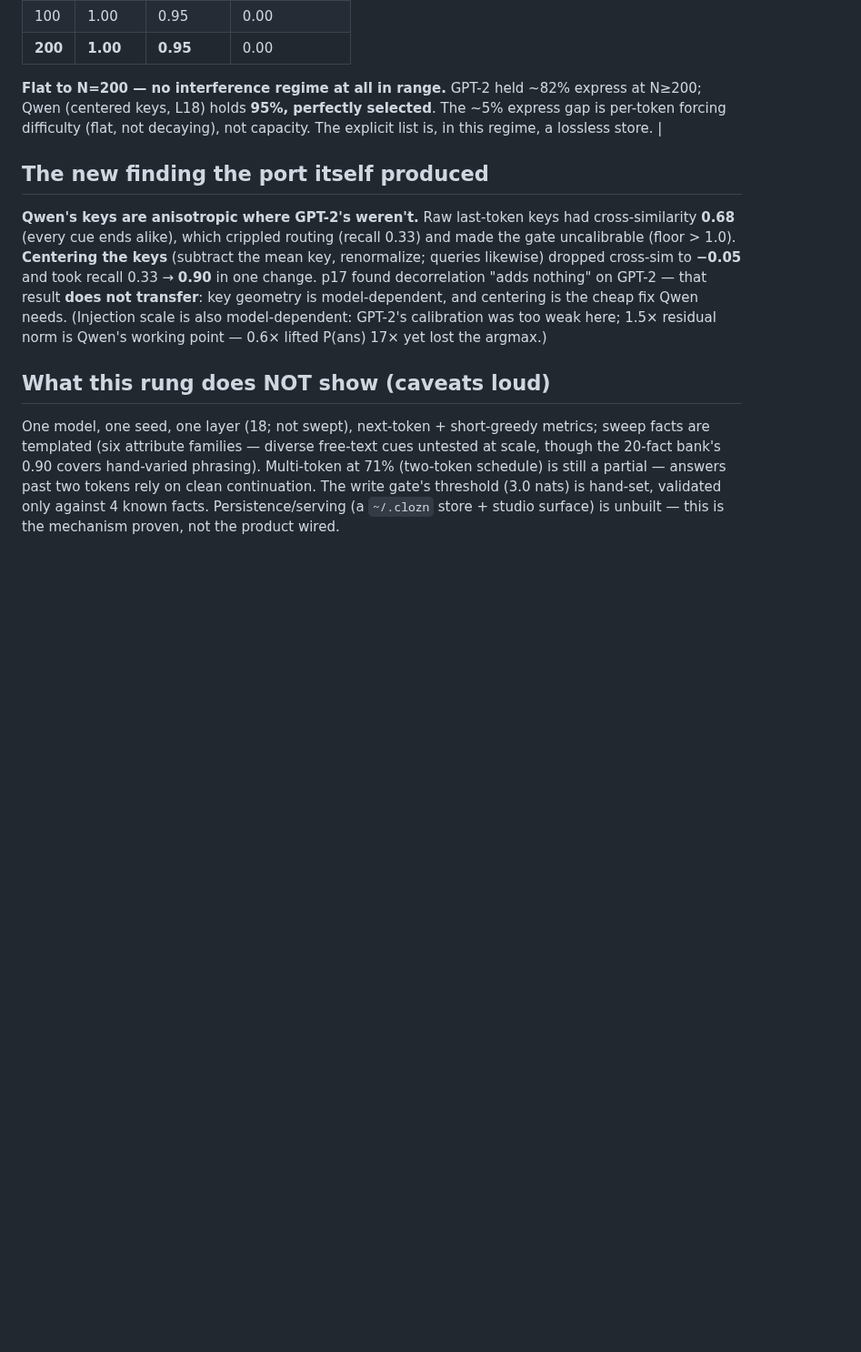
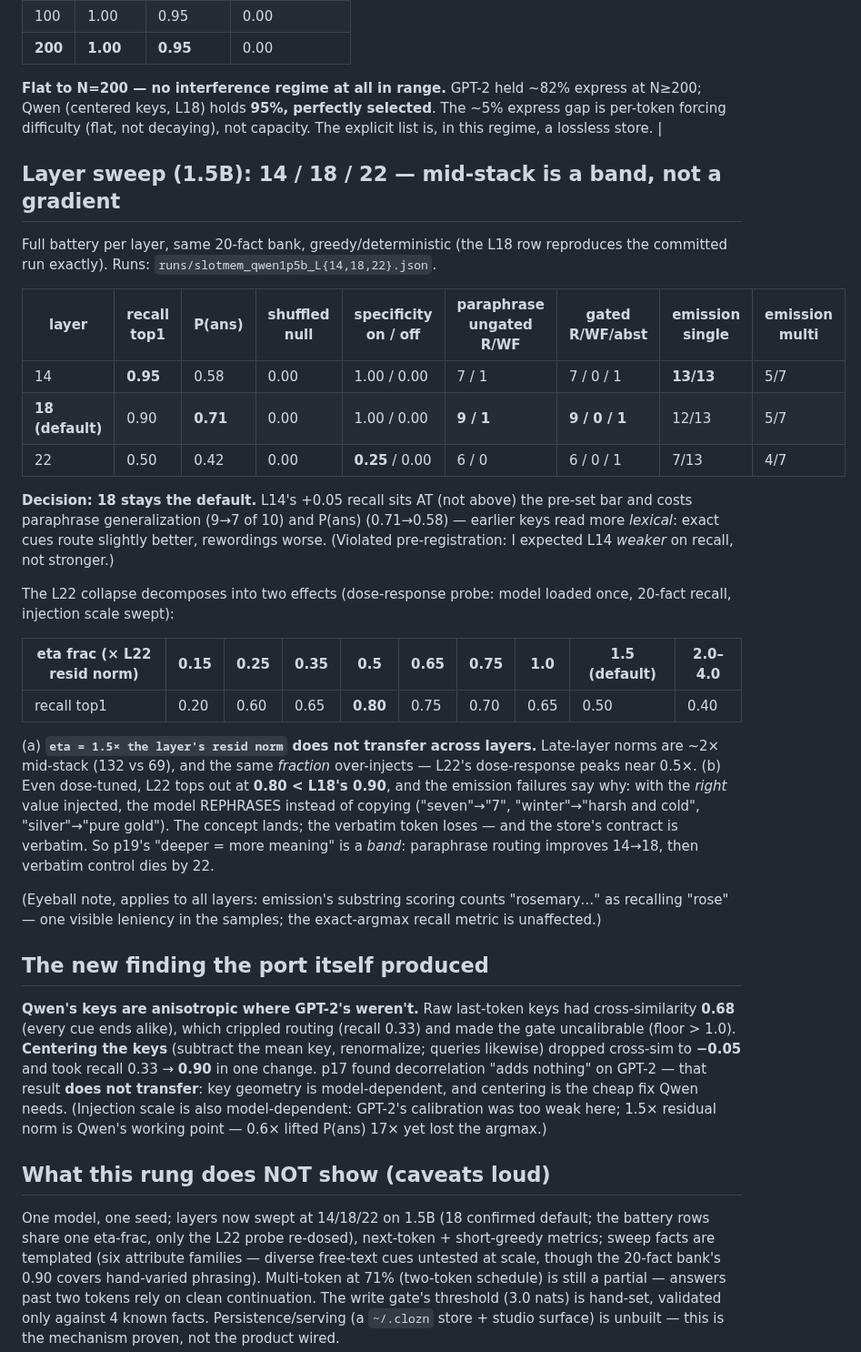
Before and after one commit to bkawa-bot/clozn, a Markdown page: research/slotmem_qwen_findings.md, the part around the change. Shown at 91% size. Drawn GitHub-style; blank space fills up the shorter version.

Commit message:
research: slotmem layer sweep 14/18/22 on 1.5B -- 18 stays default
Full battery per layer: L14 recall 0.95 but paraphrase 9->7 (lexical
keys); L18 reproduces the committed run; L22 collapses to 0.50. Dose
probe decomposes the L22 collapse: 1.5x-resid-norm eta over-injects at
late layers (norms ~2x mid-stack; L22 peaks at 0.5x -> 0.80) and even
dose-tuned L22 rephrases instead of copying (seven->7) -- verbatim
control dies late. Mid-stack is a band, not a gradient.

Claude-Session: https://claude.ai/code/session_016gMKY7bamGds5g1DHkfLQB

```diff
--- a/research/slotmem_qwen_findings.md
+++ b/research/slotmem_qwen_findings.md
@@ -37,6 +37,40 @@ entry, collision-proof; EXPRESS = answer wins the logits), shuffled-key null bes
 (centered keys, L18) holds **95%, perfectly selected**. The ~5% express gap is per-token forcing
 difficulty (flat, not decaying), not capacity. The explicit list is, in this regime, a lossless store. |
 
+## Layer sweep (1.5B): 14 / 18 / 22 — mid-stack is a band, not a gradient
+
+Full battery per layer, same 20-fact bank, greedy/deterministic (the L18 row reproduces the committed
+run exactly). Runs: `runs/slotmem_qwen1p5b_L{14,18,22}.json`.
+
+| layer | recall top1 | P(ans) | shuffled null | specificity on / off | paraphrase ungated R/WF | gated R/WF/abst | emission single | emission multi |
+|---|---|---|---|---|---|---|---|---|
+| 14 | **0.95** | 0.58 | 0.00 | 1.00 / 0.00 | 7 / 1 | 7 / 0 / 1 | **13/13** | 5/7 |
+| **18 (default)** | 0.90 | **0.71** | 0.00 | 1.00 / 0.00 | **9 / 1** | **9 / 0 / 1** | 12/13 | 5/7 |
+| 22 | 0.50 | 0.42 | 0.00 | **0.25** / 0.00 | 6 / 0 | 6 / 0 / 1 | 7/13 | 4/7 |
+
+**Decision: 18 stays the default.** L14's +0.05 recall sits AT (not above) the pre-set bar and costs
+paraphrase generalization (9→7 of 10) and P(ans) (0.71→0.58) — earlier keys read more *lexical*:
+exact cues route slightly better, rewordings worse. (Violated pre-registration: I expected L14
+*weaker* on recall, not stronger.)
+
+The L22 collapse decomposes into two effects (dose-response probe: model loaded once, 20-fact
+recall, injection scale swept):
+
+| eta frac (× L22 resid norm) | 0.15 | 0.25 | 0.35 | **0.5** | 0.65 | 0.75 | 1.0 | 1.5 (default) | 2.0–4.0 |
+|---|---|---|---|---|---|---|---|---|---|
+| recall top1 | 0.20 | 0.60 | 0.65 | **0.80** | 0.75 | 0.70 | 0.65 | 0.50 | 0.40 |
+
+(a) **`eta = 1.5× the layer's resid norm` does not transfer across layers.** Late-layer norms are
+~2× mid-stack (132 vs 69), and the same *fraction* over-injects — L22's dose-response peaks near
+0.5×. (b) Even dose-tuned, L22 tops out at **0.80 < L18's 0.90**, and the emission failures say why:
+with the *right* value injected, the model REPHRASES instead of copying ("seven"→"7",
+"winter"→"harsh and cold", "silver"→"pure gold"). The concept lands; the verbatim token loses —
+and the store's contract is verbatim. So p19's "deeper = more meaning" is a *band*: paraphrase
+routing improves 14→18, then verbatim control dies by 22.
+
+(Eyeball note, applies to all layers: emission's substring scoring counts "rosemary…" as recalling
+"rose" — one visible leniency in the samples; the exact-argmax recall metric is unaffected.)
+
 ## The new finding the port itself produced
 
 **Qwen's keys are anisotropic where GPT-2's weren't.** Raw last-token keys had cross-similarity
@@ -49,7 +83,8 @@ weak here; 1.5× residual norm is Qwen's working point — 0.6× lifted P(ans) 1
 
 ## What this rung does NOT show (caveats loud)
 
-One model, one seed, one layer (18; not swept), next-token + short-greedy metrics; sweep facts are
+One model, one seed; layers now swept at 14/18/22 on 1.5B (18 confirmed default; the battery rows
+share one eta-frac, only the L22 probe re-dosed), next-token + short-greedy metrics; sweep facts are
 templated (six attribute families — diverse free-text cues untested at scale, though the 20-fact bank's
 0.90 covers hand-varied phrasing). Multi-token at 71% (two-token schedule) is still a partial — answers
 past two tokens rely on clean continuation. The write gate's threshold (3.0 nats) is hand-set,
```
